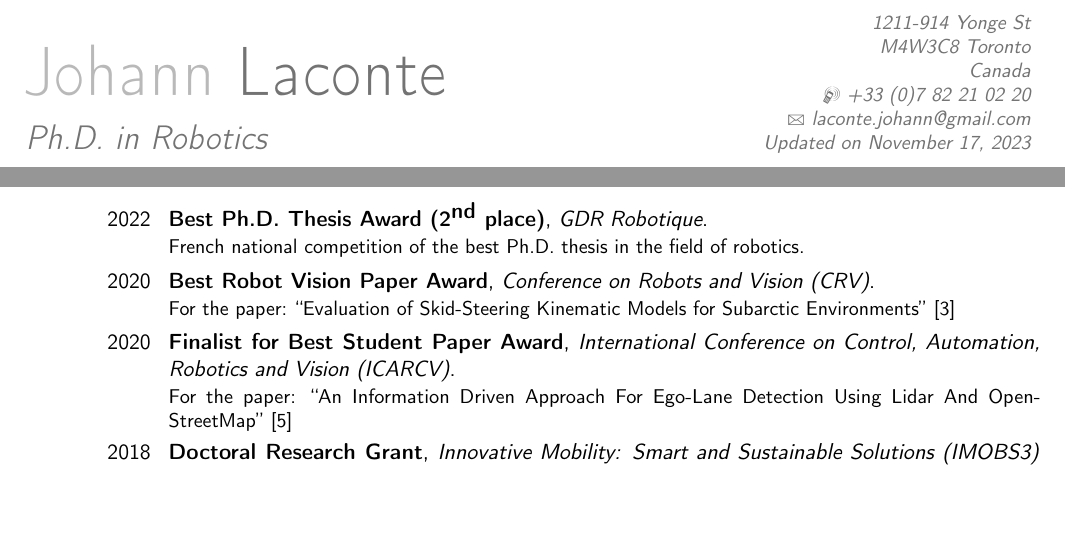
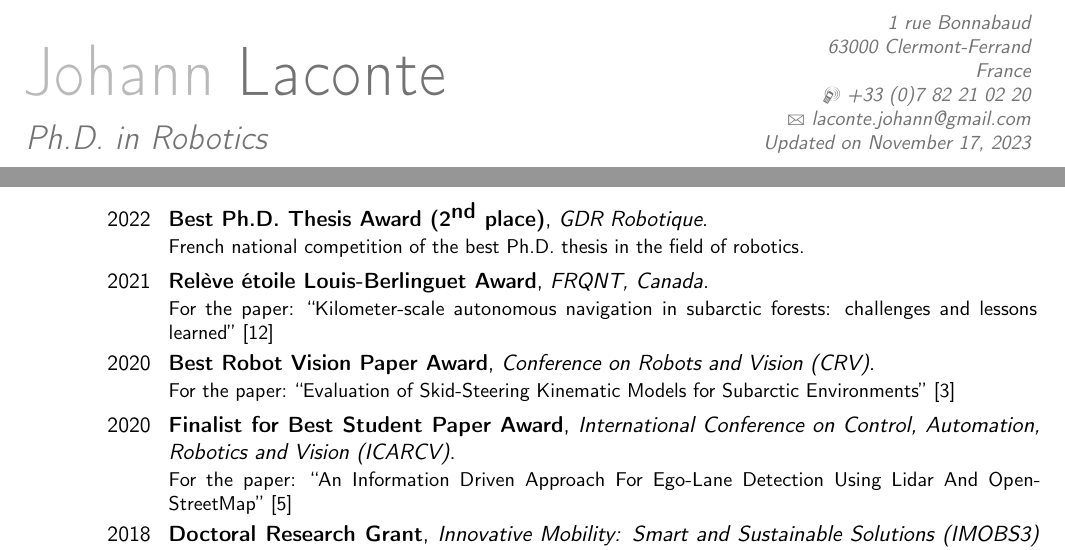
Before and after one commit to JohannLac/academic_resume, a LaTeX CV (JohannLaconte.tex, which reads moderncvbodyii.sty): two parts of pages 1 and 2 of 3, joined at a grey line, cut at the place of the change, the shorter picture padded with empty space. Compiled offline with pdfLaTeX.

Commit message:
update prizes and address

```diff
--- a/JohannLaconte.tex
+++ b/JohannLaconte.tex
@@ -32,7 +32,7 @@ mincitenames=1,
 % personal data
 \name{Johann}{Laconte}
 \title{Ph.D. in Robotics}                               % optional, remove / comment the line if not wanted
-\address{1211-914 Yonge St}{M4W3C8 Toronto}{Canada}% optional, remove / comment the line if not wanted; the "postcode city" and "country" arguments can be omitted or provided empty
+\address{1 rue Bonnabaud}{63000 Clermont-Ferrand}{France}% optional, remove / comment the line if not wanted; the "postcode city" and "country" arguments can be omitted or provided empty
 \phone[mobile]{+33 (0)7 82 21 02 20}                   % optional, remove / comment the line if not wanted; the optional "type" of the phone can be "mobile" (default), "fixed" or "fax"
 \email{laconte.johann@gmail.com}                               % optional, remove / comment the line if not wanted
 
@@ -101,6 +101,7 @@ Evaluations and improvements of state-of-the-art LIDAR Simultaneous Localization
 
 \section{Grants and Distinctions}
 \cventry{2022}{Best Ph.D. Thesis Award (2$^{\textbf{nd}}$ place)}{GDR Robotique}{}{}{French national competition of the best Ph.D. thesis in the field of robotics.}
+\cventry{2021}{Relève étoile Louis-Berlinguet Award}{FRQNT, Canada}{}{}{For the paper: \citetitle{baril2021kilometer}~\cite{baril2021kilometer}}
 \cventry{2020}{Best Robot Vision Paper Award}{Conference on Robots and Vision (CRV)}{}{}{For the paper: \citetitle{baril2020evaluation}~\cite{baril2020evaluation}}
 \cventry{2020}{Finalist for Best Student Paper Award}{International Conference on Control, Automation, Robotics and Vision (ICARCV)}{}{}{For the paper: \citetitle{kasmi2020information}~\cite{kasmi2020information}}
 \cventry{2018}{Doctoral Research Grant}{\textit{Innovative Mobility: Smart and Sustainable Solutions (IMOBS3) Program}}{}{}{}
--- a/moderncvbodyii.sty
+++ /dev/null
@@ -1 +0,0 @@
-moderncvbodyi.sty
```
Also changed, not shown: JohannLaconte.pdf.
